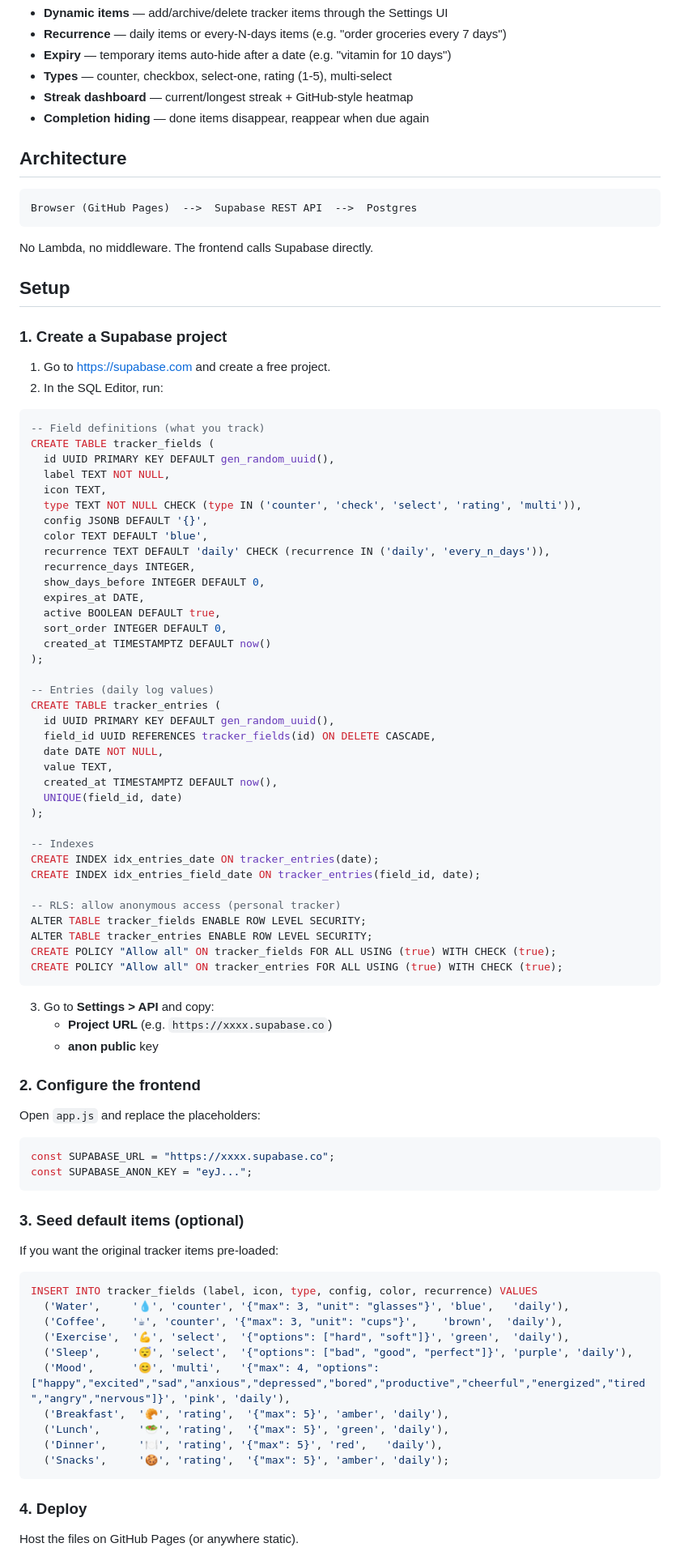
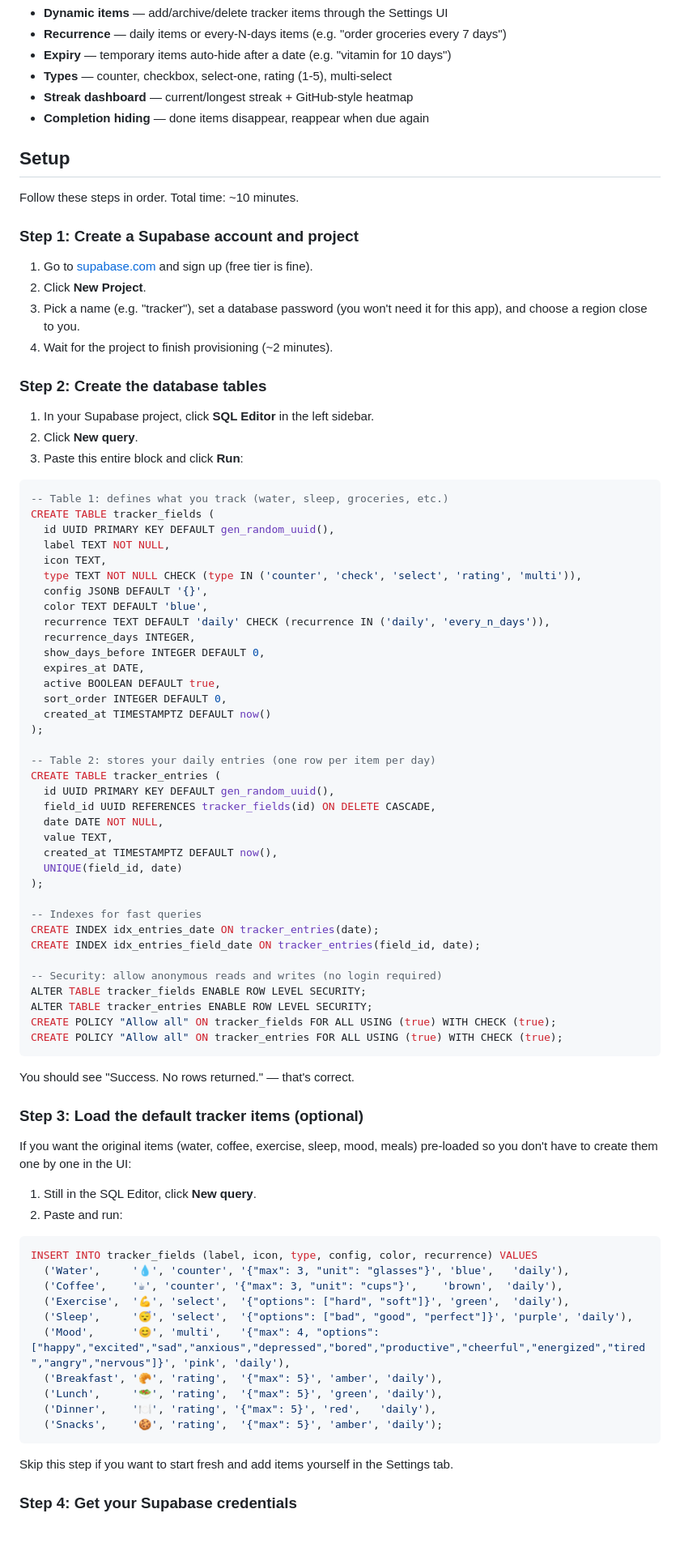
Before and after one commit to Eflores89/tracker, a Markdown page: README.md, the part around one of its changes. Shown at 81% size. Rendered like a GitHub page; blank space fills up the shorter version.

Commit message:
Rewrite README as step-by-step setup guide
https://claude.ai/code/session_01QmuMkvWGLK2sL6fsdoM8Zf

````diff
--- a/README.md
+++ b/README.md
@@ -11,23 +11,25 @@ A daily tracker you can customize. Add items, set recurrence, track them with bu
 - **Streak dashboard** — current/longest streak + GitHub-style heatmap
 - **Completion hiding** — done items disappear, reappear when due again
 
-## Architecture
-
-```
-Browser (GitHub Pages)  -->  Supabase REST API  -->  Postgres
-```
-
-No Lambda, no middleware. The frontend calls Supabase directly.
-
 ## Setup
 
-### 1. Create a Supabase project
+Follow these steps in order. Total time: ~10 minutes.
 
-1. Go to https://supabase.com and create a free project.
-2. In the SQL Editor, run:
+### Step 1: Create a Supabase account and project
+
+1. Go to [supabase.com](https://supabase.com) and sign up (free tier is fine).
+2. Click **New Project**.
+3. Pick a name (e.g. "tracker"), set a database password (you won't need it for this app), and choose a region close to you.
+4. Wait for the project to finish provisioning (~2 minutes).
+
+### Step 2: Create the database tables
+
+1. In your Supabase project, click **SQL Editor** in the left sidebar.
+2. Click **New query**.
+3. Paste this entire block and click **Run**:
 
 ```sql
--- Field definitions (what you track)
+-- Table 1: defines what you track (water, sleep, groceries, etc.)
 CREATE TABLE tracker_fields (
   id UUID PRIMARY KEY DEFAULT gen_random_uuid(),
   label TEXT NOT NULL,
@@ -44,7 +46,7 @@ CREATE TABLE tracker_fields (
   created_at TIMESTAMPTZ DEFAULT now()
 );
 
--- Entries (daily log values)
+-- Table 2: stores your daily entries (one row per item per day)
 CREATE TABLE tracker_entries (
   id UUID PRIMARY KEY DEFAULT gen_random_uuid(),
   field_id UUID REFERENCES tracker_fields(id) ON DELETE CASCADE,
@@ -54,33 +56,25 @@ CREATE TABLE tracker_entries (
   UNIQUE(field_id, date)
 );
 
--- Indexes
+-- Indexes for fast queries
 CREATE INDEX idx_entries_date ON tracker_entries(date);
 CREATE INDEX idx_entries_field_date ON tracker_entries(field_id, date);
 
--- RLS: allow anonymous access (personal tracker)
+-- Security: allow anonymous reads and writes (no login required)
 ALTER TABLE tracker_fields ENABLE ROW LEVEL SECURITY;
 ALTER TABLE tracker_entries ENABLE ROW LEVEL SECURITY;
 CREATE POLICY "Allow all" ON tracker_fields FOR ALL USING (true) WITH CHECK (true);
 CREATE POLICY "Allow all" ON tracker_entries FOR ALL USING (true) WITH CHECK (true);
 ```
 
-3. Go to **Settings > API** and copy:
-   - **Project URL** (e.g. `https://xxxx.supabase.co`)
-   - **anon public** key
+You should see "Success. No rows returned." — that's correct.
 
-### 2. Configure the frontend
+### Step 3: Load the default tracker items (optional)
 
-Open `app.js` and replace the placeholders:
+If you want the original items (water, coffee, exercise, sleep, mood, meals) pre-loaded so you don't have to create them one by one in the UI:
 
-```js
-const SUPABASE_URL = "https://xxxx.supabase.co";
-const SUPABASE_ANON_KEY = "eyJ...";
-```
-
-### 3. Seed default items (optional)
-
-If you want the original tracker items pre-loaded:
+1. Still in the SQL Editor, click **New query**.
+2. Paste and run:
 
 ```sql
 INSERT INTO tracker_fields (label, icon, type, config, color, recurrence) VALUES
@@ -89,13 +83,13 @@ INSERT INTO tracker_fields (label, icon, type, config, color, recurrence) VALUES
   ('Exercise',  '💪', 'select',  '{"options": ["hard", "soft"]}', 'green',  'daily'),
   ('Sleep',     '😴', 'select',  '{"options": ["bad", "good", "perfect"]}', 'purple', 'daily'),
   ('Mood',      '😊', 'multi',   '{"max": 4, "options": ["happy","excited","sad","anxious","depressed","bored","productive","cheerful","energized","tired","angry","nervous"]}', 'pink', 'daily'),
-  ('Breakfast',  '🥐', 'rating',  '{"max": 5}', 'amber', 'daily'),
-  ('Lunch',      '🥗', 'rating',  '{"max": 5}', 'green', 'daily'),
-  ('Dinner',     '🍽️', 'rating', '{"max": 5}', 'red',   'daily'),
-  ('Snacks',     '🍪', 'rating',  '{"max": 5}', 'amber', 'daily');
+  ('Breakfast', '🥐', 'rating',  '{"max": 5}', 'amber', 'daily'),
+  ('Lunch',     '🥗', 'rating',  '{"max": 5}', 'green', 'daily'),
+  ('Dinner',    '🍽️', 'rating', '{"max": 5}', 'red',   'daily'),
+  ('Snacks',    '🍪', 'rating',  '{"max": 5}', 'amber', 'daily');
 ```
 
-### 4. Deploy
+Skip this step if you want to start fresh and add items yourself in the Settings tab.
 
-Host the files on GitHub Pages (or anywhere static).
+### Step 4: Get your Supabase credentials
 
````
Also changed, not shown: other parts of README.md (+57 -9 lines).
